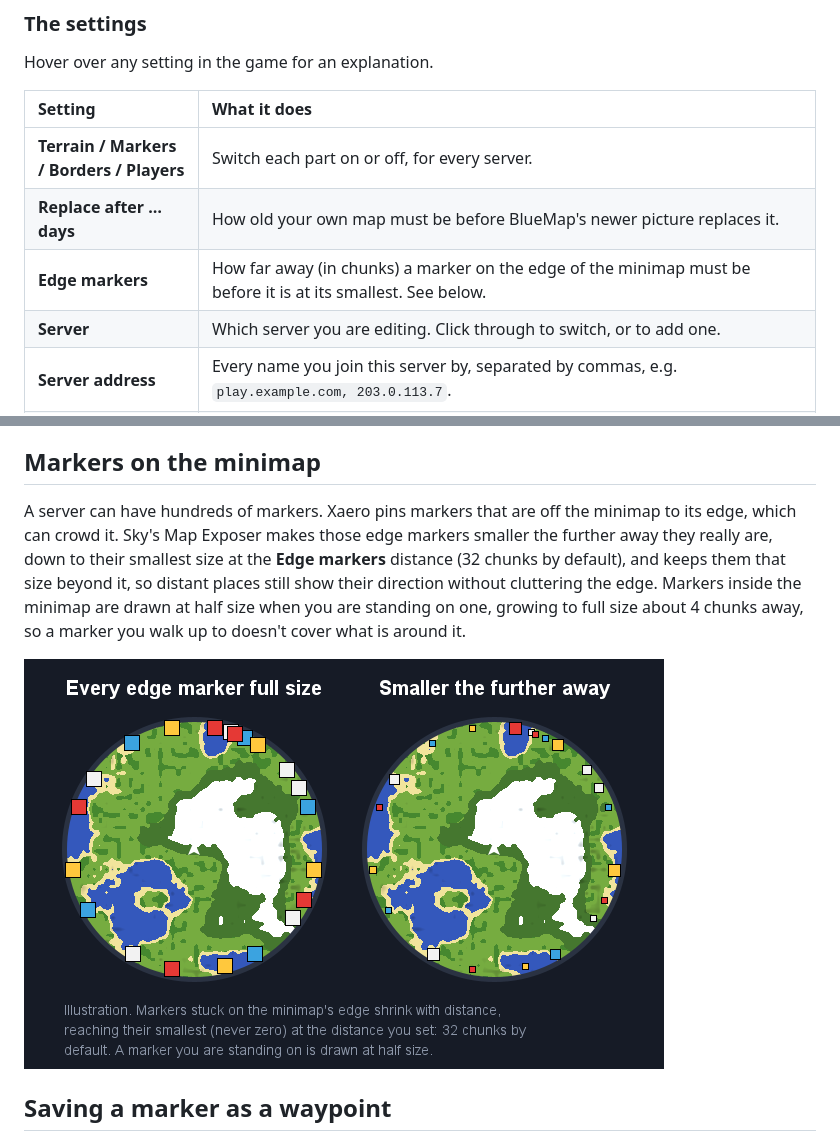
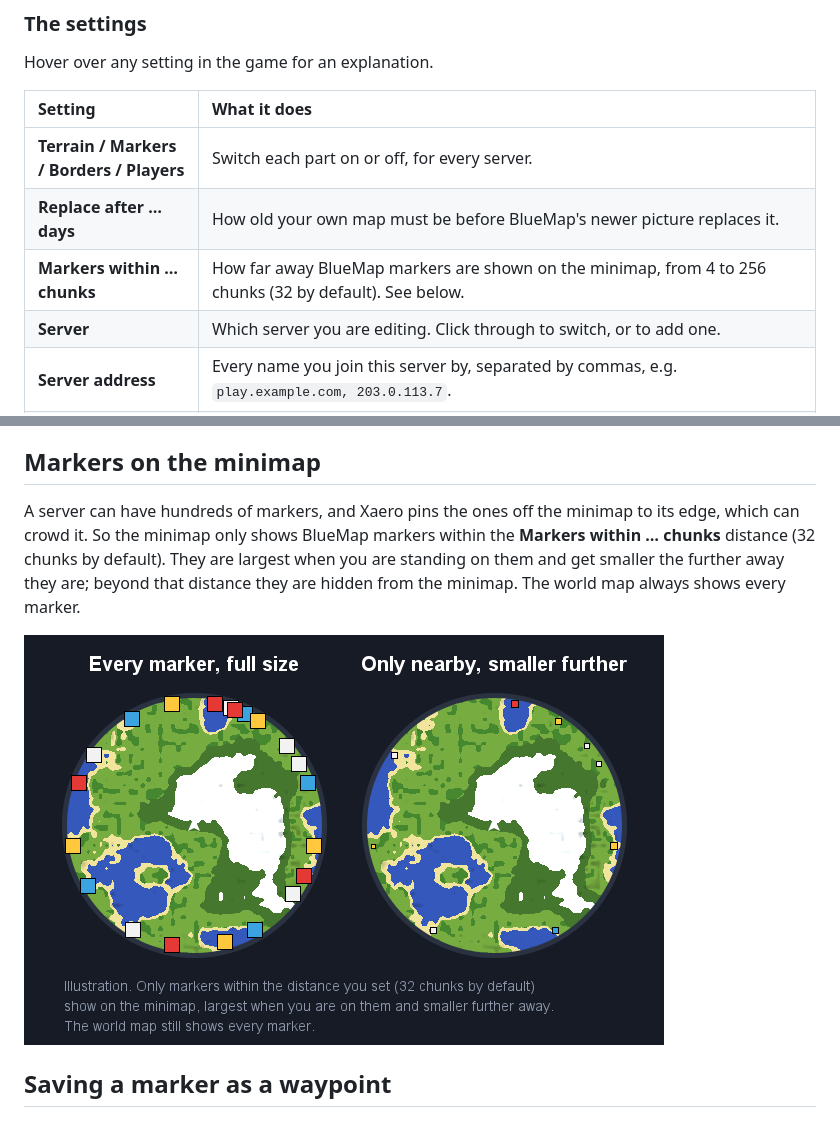
Before and after one commit to SkyStormer1/SkysMapExposer, a Markdown page: README.md, 2 parts joined by grey strips. GitHub-like rendering; pictures changed too: docs/minimap-edge.png.

```diff
--- a/README.md
+++ b/README.md
@@ -66,7 +66,7 @@ Hover over any setting in the game for an explanation.
 |:--|:--|
 | **Terrain / Markers / Borders / Players** | Switch each part on or off, for every server. |
 | **Replace after … days** | How old your own map must be before BlueMap's newer picture replaces it. |
-| **Edge markers** | How far away (in chunks) a marker on the edge of the minimap must be before it is at its smallest. See below. |
+| **Markers within … chunks** | How far away BlueMap markers are shown on the minimap, from 4 to 256 chunks (32 by default). See below. |
 | **Server** | Which server you are editing. Click through to switch, or to add one. |
 | **Server address** | Every name you join this server by, separated by commas, e.g. `play.example.com, 203.0.113.7`. |
 | **BlueMap address** | The web page of the server's BlueMap. |
@@ -81,11 +81,9 @@ still show. Switch it on if your server's nether map shows the inside.
 
 ## Markers on the minimap
 
-A server can have hundreds of markers. Xaero pins markers that are off the minimap to its edge,
-which can crowd it. Sky's Map Exposer makes those edge markers smaller the further away they
-really are, down to their smallest size at the **Edge markers** distance (32 chunks by default),
-and keeps them that size beyond it, so distant places still show their direction without
-cluttering the edge. Markers inside the minimap are drawn at half size when you are standing on
-one, growing to full size about 4 chunks away, so a marker you walk up to doesn't cover what is
-around it.
+A server can have hundreds of markers, and Xaero pins the ones off the minimap to its edge, which
+can crowd it. So the minimap only shows BlueMap markers within the **Markers within … chunks** distance
+(32 chunks by default). They are largest when you are standing on them and get smaller the
+further away they are; beyond that distance they are hidden from the minimap. The world map
+always shows every marker.
 
```
Also changed, not shown: other parts of README.md (+1 -1 lines), docs/settings.png, 3 other files.
